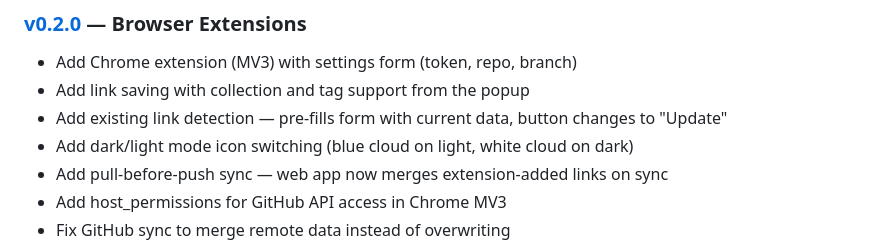
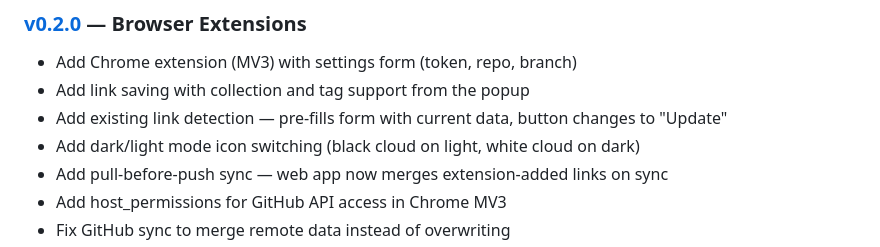
Before and after one commit to mojoaar/linkhive, a Markdown page: README.md, the part around the change. GitHub-like rendering.

Commit message:
Fix changelog: black cloud not blue

```diff
--- a/README.md
+++ b/README.md
@@ -176,7 +176,7 @@ If you find LinkHive useful, consider [buying me a coffee](https://buymeacoffee.
 - Add Chrome extension (MV3) with settings form (token, repo, branch)
 - Add link saving with collection and tag support from the popup
 - Add existing link detection — pre-fills form with current data, button changes to "Update"
-- Add dark/light mode icon switching (blue cloud on light, white cloud on dark)
+- Add dark/light mode icon switching (black cloud on light, white cloud on dark)
 - Add pull-before-push sync — web app now merges extension-added links on sync
 - Add host_permissions for GitHub API access in Chrome MV3
 - Fix GitHub sync to merge remote data instead of overwriting
```
